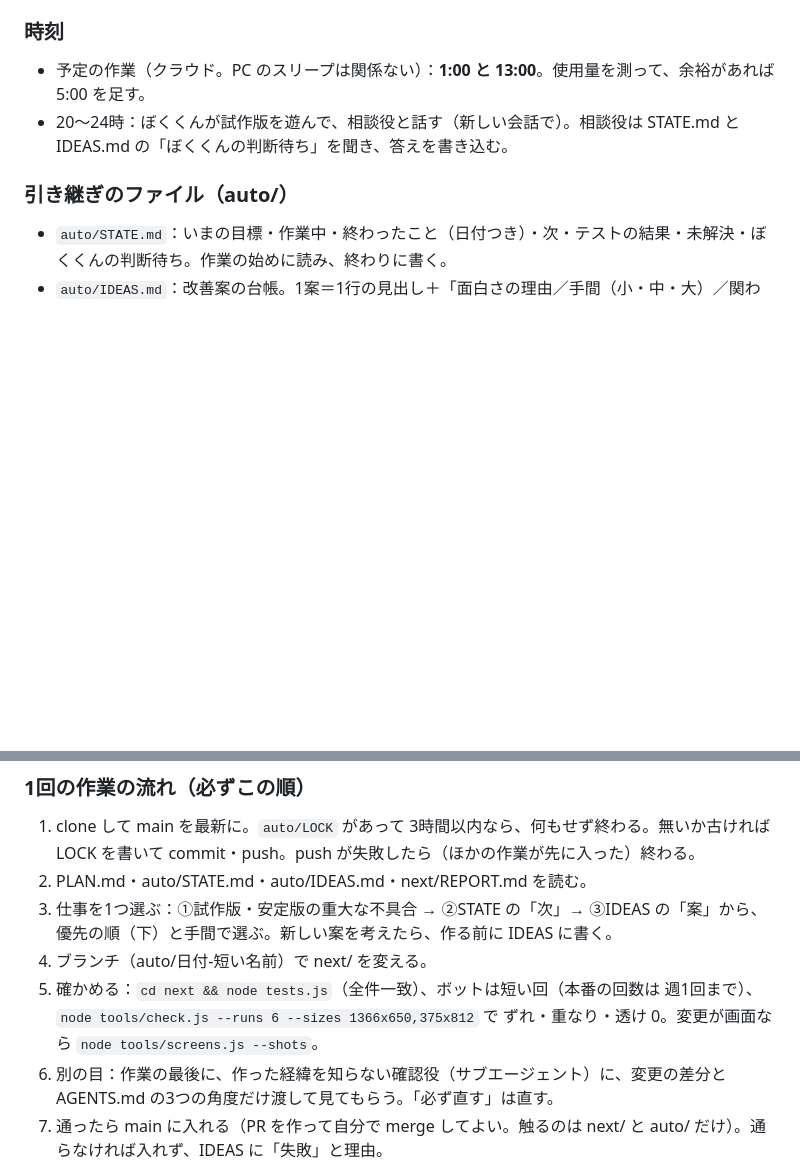
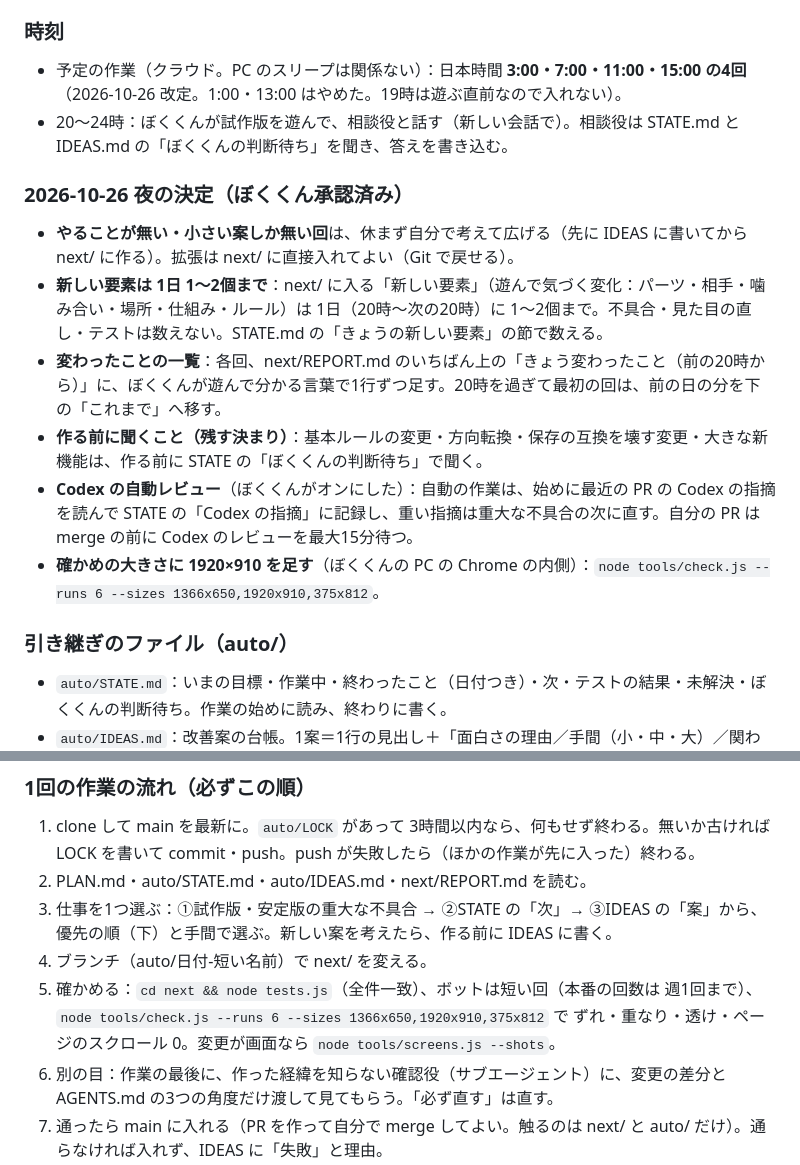
Before and after one commit to usouso/dekomon, a Markdown page: PLAN.md, 2 parts joined by grey strips. Rendered like a GitHub page; blank space fills up the shorter version.

Commit message:
PLAN.md 2章：2026-10-26 夜の決定（時刻 3・7・11・15時、自分で広げる、新しい要素は1日1〜2個、きょう変わったこと、作る前に聞く、Codex の指摘、1920×910 の確かめ）
ぼくくん承認済み（相談役の代わりに Claude Code が書き足した）。

Co-Authored-By: Claude Opus 5.5 <noreply@anthropic.com>

```diff
--- a/PLAN.md
+++ b/PLAN.md
@@ -34,8 +34,16 @@
 - 試作版 → 安定版へ上げる（next/ のゲームのファイルを いちばん上へコピーし、前の安定版を vN/ に残す）のは、ぼくくんが「上げていい」と言ったときだけ。相談役がやる。
 
 ### 時刻
-- 予定の作業（クラウド。PC のスリープは関係ない）：**1:00 と 13:00**。使用量を測って、余裕があれば 5:00 を足す。
+- 予定の作業（クラウド。PC のスリープは関係ない）：日本時間 **3:00・7:00・11:00・15:00 の4回**（2026-10-26 改定。1:00・13:00 はやめた。19時は遊ぶ直前なので入れない）。
 - 20〜24時：ぼくくんが試作版を遊んで、相談役と話す（新しい会話で）。相談役は STATE.md と IDEAS.md の「ぼくくんの判断待ち」を聞き、答えを書き込む。
+
+### 2026-10-26 夜の決定（ぼくくん承認済み）
+- **やることが無い・小さい案しか無い回**は、休まず自分で考えて広げる（先に IDEAS に書いてから next/ に作る）。拡張は next/ に直接入れてよい（Git で戻せる）。
+- **新しい要素は 1日 1〜2個まで**：next/ に入る「新しい要素」（遊んで気づく変化：パーツ・相手・噛み合い・場所・仕組み・ルール）は 1日（20時〜次の20時）に 1〜2個まで。不具合・見た目の直し・テストは数えない。STATE.md の「きょうの新しい要素」の節で数える。
+- **変わったことの一覧**：各回、next/REPORT.md のいちばん上の「きょう変わったこと（前の20時から）」に、ぼくくんが遊んで分かる言葉で1行ずつ足す。20時を過ぎて最初の回は、前の日の分を下の「これまで」へ移す。
+- **作る前に聞くこと（残す決まり）**：基本ルールの変更・方向転換・保存の互換を壊す変更・大きな新機能は、作る前に STATE の「ぼくくんの判断待ち」で聞く。
+- **Codex の自動レビュー**（ぼくくんがオンにした）：自動の作業は、始めに最近の PR の Codex の指摘を読んで STATE の「Codex の指摘」に記録し、重い指摘は重大な不具合の次に直す。自分の PR は merge の前に Codex のレビューを最大15分待つ。
+- **確かめの大きさに 1920×910 を足す**（ぼくくんの PC の Chrome の内側）：`node tools/check.js --runs 6 --sizes 1366x650,1920x910,375x812`。
 
 ### 引き継ぎのファイル（auto/）
 - `auto/STATE.md`：いまの目標・作業中・終わったこと（日付つき）・次・テストの結果・未解決・ぼくくんの判断待ち。作業の始めに読み、終わりに書く。
@@ -48,7 +56,7 @@
 2. PLAN.md・auto/STATE.md・auto/IDEAS.md・next/REPORT.md を読む。
 3. 仕事を1つ選ぶ：①試作版・安定版の重大な不具合 → ②STATE の「次」→ ③IDEAS の「案」から、優先の順（下）と手間で選ぶ。新しい案を考えたら、作る前に IDEAS に書く。
 4. ブランチ（auto/日付-短い名前）で next/ を変える。
-5. 確かめる：`cd next && node tests.js`（全件一致）、ボットは短い回（本番の回数は 週1回まで）、`node tools/check.js --runs 6 --sizes 1366x650,375x812` で ずれ・重なり・透け 0。変更が画面なら `node tools/screens.js --shots`。
+5. 確かめる：`cd next && node tests.js`（全件一致）、ボットは短い回（本番の回数は 週1回まで）、`node tools/check.js --runs 6 --sizes 1366x650,1920x910,375x812` で ずれ・重なり・透け・ページのスクロール 0。変更が画面なら `node tools/screens.js --shots`。
 6. 別の目：作業の最後に、作った経緯を知らない確認役（サブエージェント）に、変更の差分と AGENTS.md の3つの角度だけ渡して見てもらう。「必ず直す」は直す。
 7. 通ったら main に入れる（PR を作って自分で merge してよい。触るのは next/ と auto/ だけ）。通らなければ入れず、IDEAS に「失敗」と理由。
 8. STATE.md・IDEAS.md・next/REPORT.md を書く。LOCK を消す。commit・push。
```
